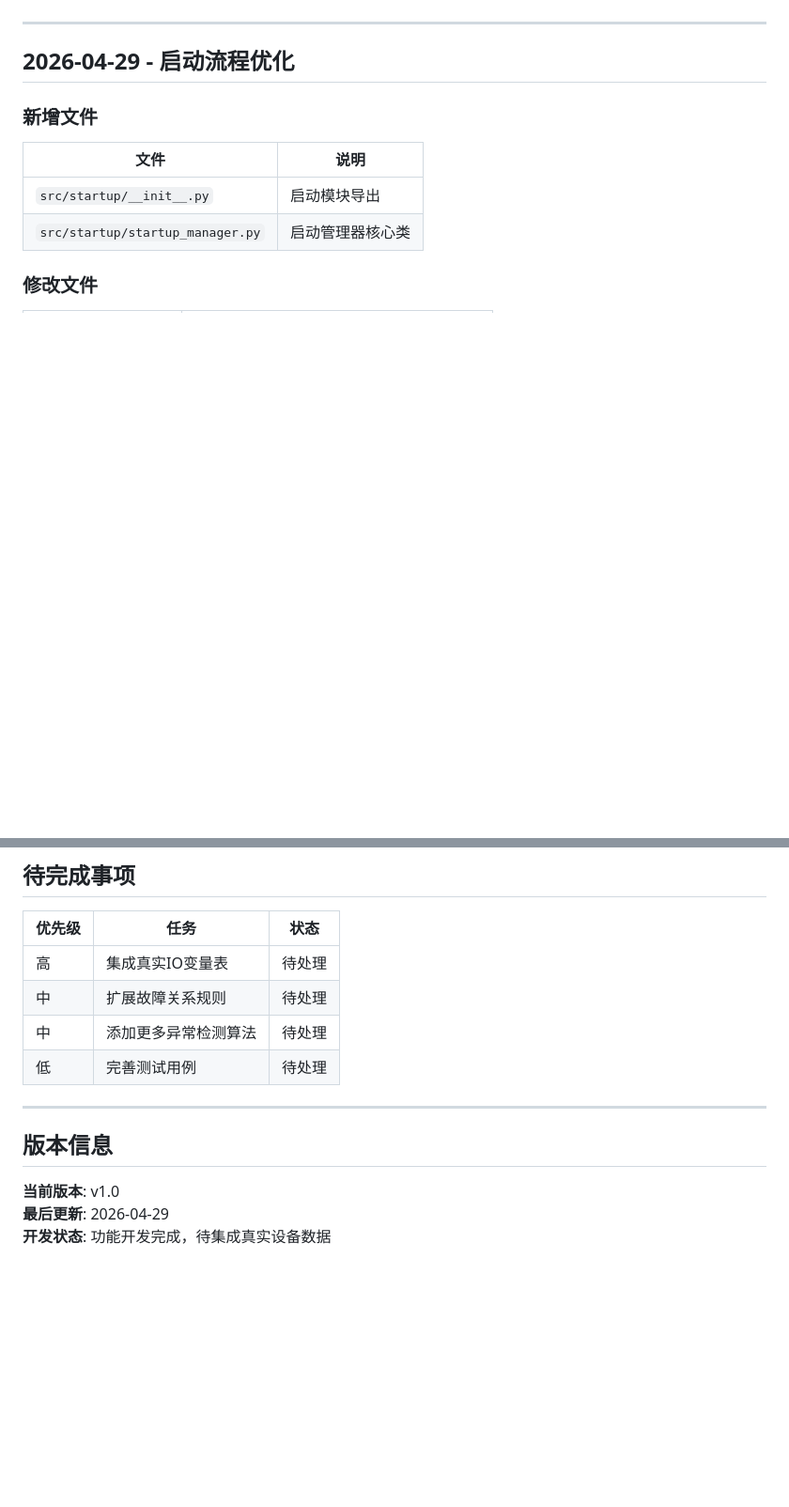
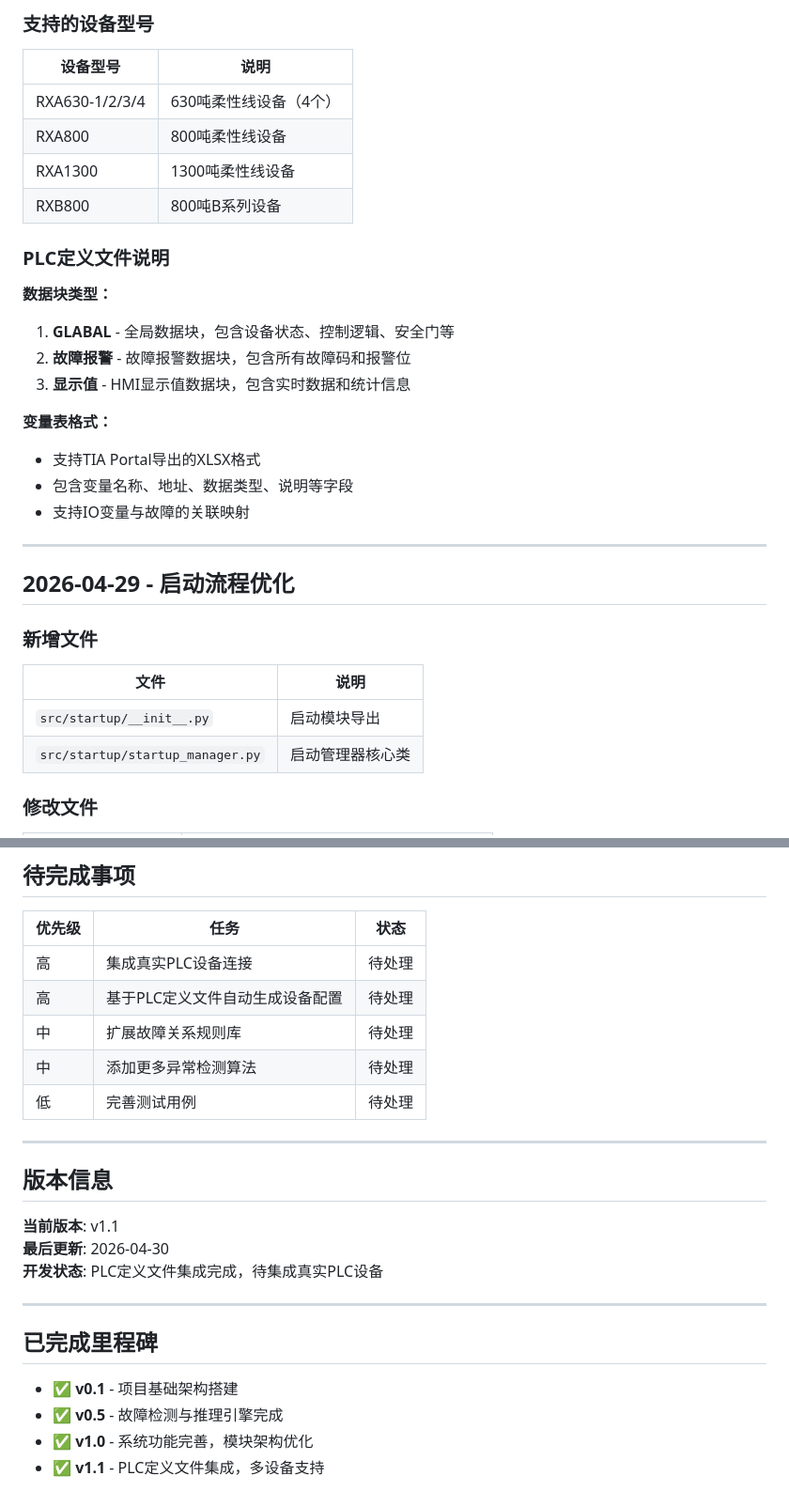
Before and after one commit to codedeter/S7Test, a Markdown page: docs/development_log.md, 2 parts joined by grey strips. Shown at 94% size. Drawn GitHub-style; blank space fills up the shorter version.

```diff
--- a/docs/development_log.md
+++ b/docs/development_log.md
@@ -23,3 +64,23 @@
+### 支持的设备型号
+
+| 设备型号 | 说明 |
+|---------|------|
+| RXA630-1/2/3/4 | 630吨柔性线设备（4个） |
+| RXA800 | 800吨柔性线设备 |
+| RXA1300 | 1300吨柔性线设备 |
+| RXB800 | 800吨B系列设备 |
+
+### PLC定义文件说明
+
+**数据块类型：**
+1. **GLABAL** - 全局数据块，包含设备状态、控制逻辑、安全门等
+2. **故障报警** - 故障报警数据块，包含所有故障码和报警位
+3. **显示值** - HMI显示值数据块，包含实时数据和统计信息
+
+**变量表格式：**
+- 支持TIA Portal导出的XLSX格式
+- 包含变量名称、地址、数据类型、说明等字段
+- 支持IO变量与故障的关联映射
 
 ---
 
@@ -353,8 +414,9 @@ src/
 
 | 优先级 | 任务 | 状态 |
 |--------|------|------|
-| 高 | 集成真实IO变量表 | 待处理 |
-| 中 | 扩展故障关系规则 | 待处理 |
+| 高 | 集成真实PLC设备连接 | 待处理 |
+| 高 | 基于PLC定义文件自动生成设备配置 | 待处理 |
+| 中 | 扩展故障关系规则库 | 待处理 |
 | 中 | 添加更多异常检测算法 | 待处理 |
 | 低 | 完善测试用例 | 待处理 |
 
@@ -362,6 +424,15 @@ src/
 
 ## 版本信息
 
-**当前版本**: v1.0
-**最后更新**: 2026-04-29
-**开发状态**: 功能开发完成，待集成真实设备数据
+**当前版本**: v1.1
+**最后更新**: 2026-04-30
+**开发状态**: PLC定义文件集成完成，待集成真实PLC设备
+
+---
+
+## 已完成里程碑
+
+- ✅ **v0.1** - 项目基础架构搭建
+- ✅ **v0.5** - 故障检测与推理引擎完成
+- ✅ **v1.0** - 系统功能完善，模块架构优化
+- ✅ **v1.1** - PLC定义文件集成，多设备支持
```
Also changed, not shown: other parts of docs/development_log.md (+51 -10 lines).
